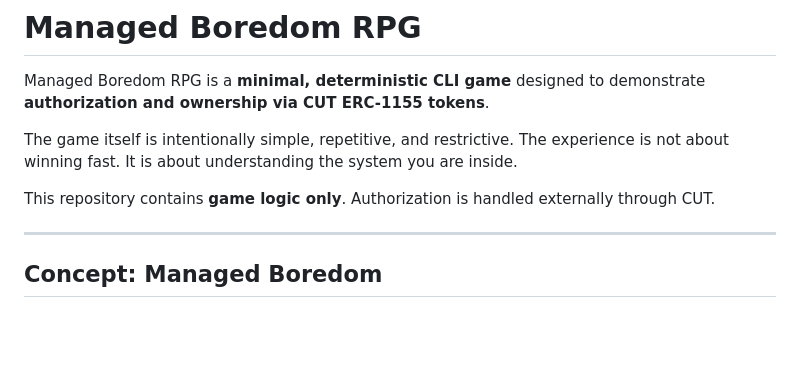
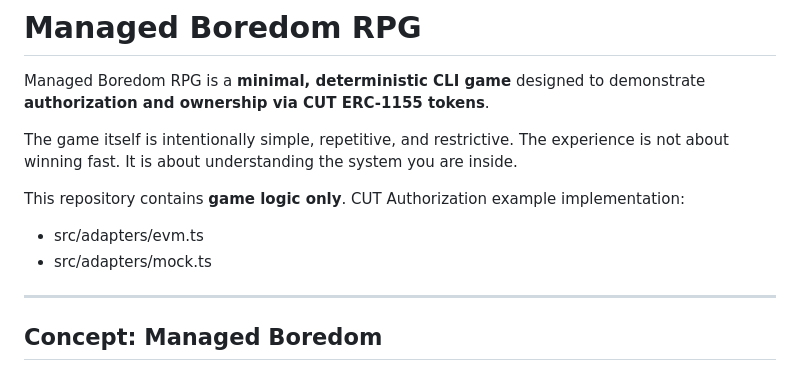
Before and after one commit to pablo-chacon/managed-boredom-rpg, a Markdown page: README.md, the part around the change. Rendered like a GitHub page; blank space fills up the shorter version.

```diff
--- a/README.md
+++ b/README.md
@@ -10,7 +10,9 @@ The experience is not about winning fast.
 It is about understanding the system you are inside.
 
 This repository contains **game logic only**.
-Authorization is handled externally through CUT.
+CUT Authorization example implementation:
+- src/adapters/evm.ts
+- src/adapters/mock.ts
 
 ---
 
```
